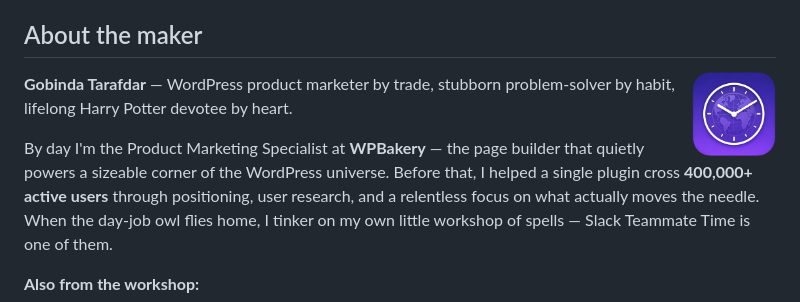
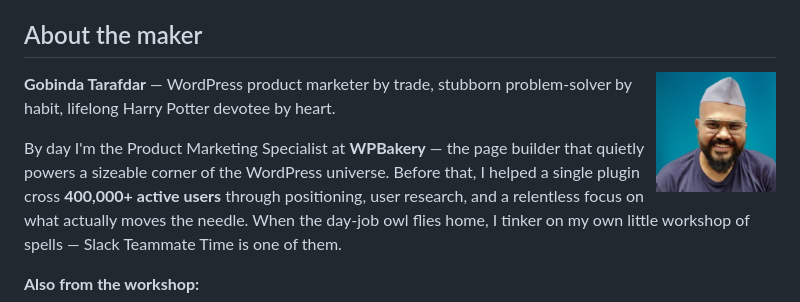
Before and after one commit to Gtarafdar/slack-teammate-local-time, a Markdown page: README.md, the part around the change. Drawn GitHub-style.

Commit message:
docs: use maker photo in README About section
Co-authored-by: Cursor <cursoragent@cursor.com>

```diff
--- a/README.md
+++ b/README.md
@@ -123,7 +123,7 @@ whoever wants it.
 
 ## About the maker
 
-<img src="docs/assets/icon.png" width="84" align="right" alt="" />
+<img src="docs/assets/gobinda.png" width="120" align="right" alt="Gobinda Tarafdar" />
 
 **Gobinda Tarafdar** — WordPress product marketer by trade, stubborn
 problem‑solver by habit, lifelong Harry Potter devotee by heart.
```
